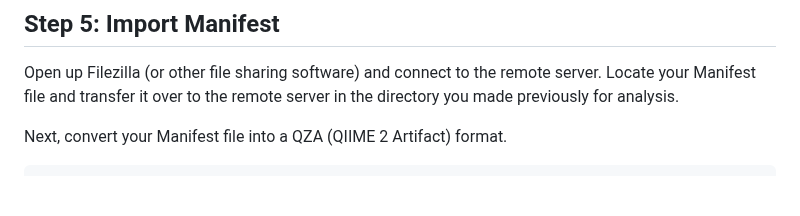
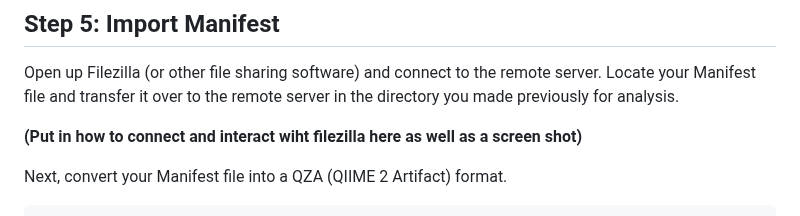
Before and after one commit to StephRut/MSI-QIIME2-Pipeline-Tutorial, a Markdown page: README.md, the part around the change. Drawn GitHub-style; blank space fills up the shorter version.

````diff
--- a/README.md
+++ b/README.md
@@ -100,6 +100,8 @@ module load qiime2/2018.11
 ```
 ## Step 5: Import Manifest
 Open up Filezilla (or other file sharing software) and connect to the remote server. Locate your Manifest file and transfer it over to the remote server in the directory you made previously for analysis.
+
+**(Put in how to connect and interact wiht filezilla here as well as a screen shot)**
 
 Next, convert your Manifest file into a QZA (QIIME 2 Artifact) format.
 ```
````
